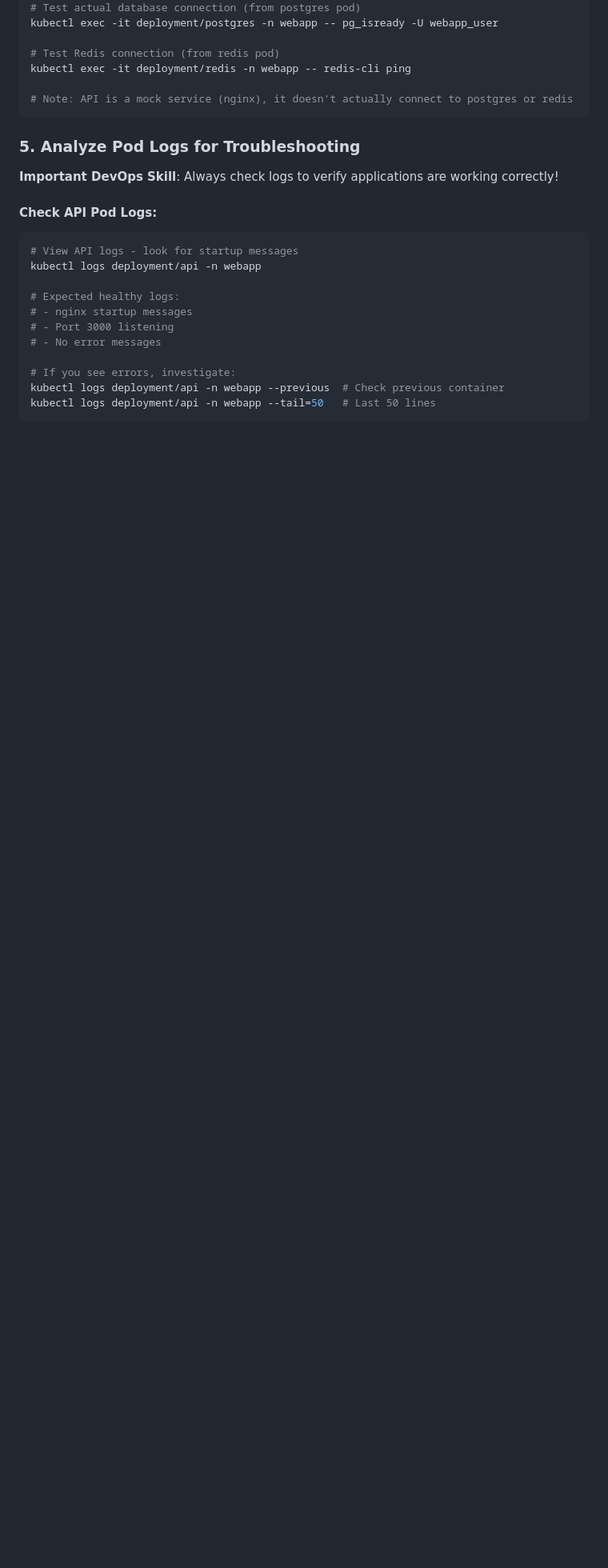
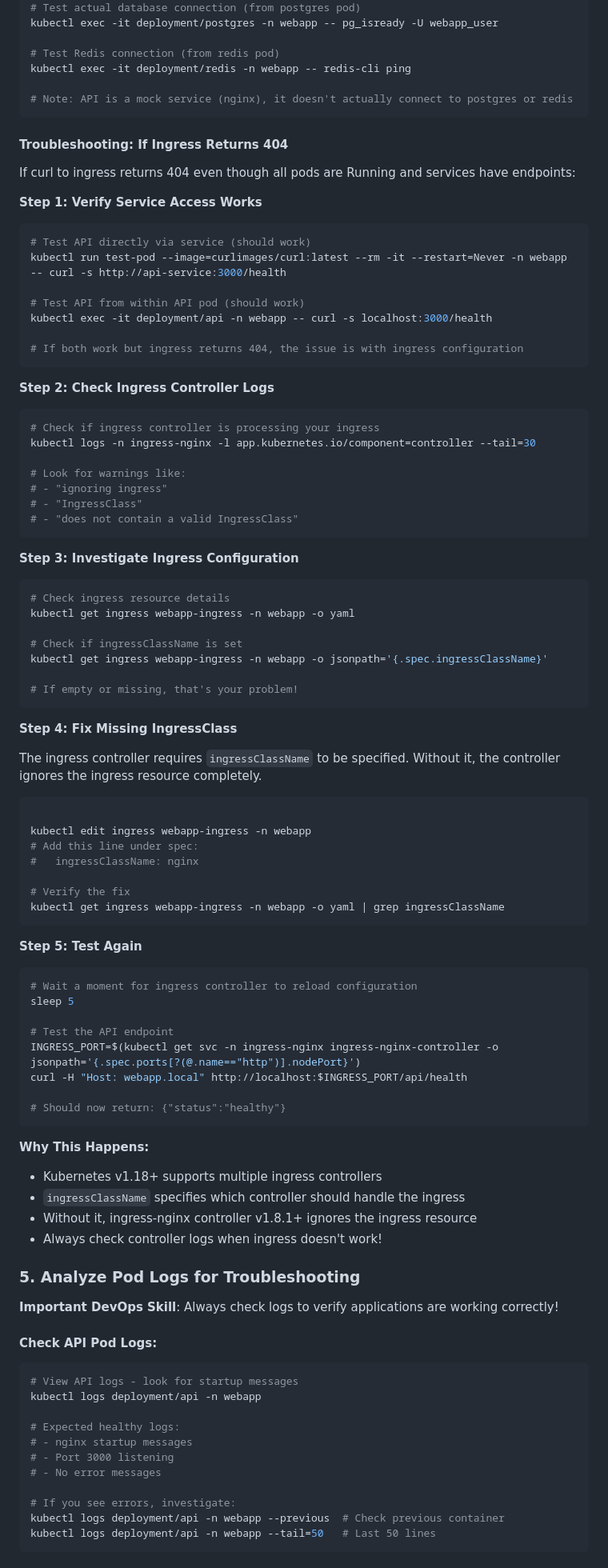
Before and after one commit to BpnOdeme/devops-interview-scenarios, a Markdown page: kubernetes-pod-troubleshooting/step5.md, the part around the change. Shown at 80% size. GitHub-like rendering; blank space fills up the shorter version.

Commit message:
up step5 md

````diff
--- a/kubernetes-pod-troubleshooting/step5.md
+++ b/kubernetes-pod-troubleshooting/step5.md
@@ -139,6 +139,75 @@ kubectl exec -it deployment/redis -n webapp -- redis-cli ping
 
 # Note: API is a mock service (nginx), it doesn't actually connect to postgres or redis
 ```
+
+#### Troubleshooting: If Ingress Returns 404
+
+If curl to ingress returns 404 even though all pods are Running and services have endpoints:
+
+**Step 1: Verify Service Access Works**
+```bash
+# Test API directly via service (should work)
+kubectl run test-pod --image=curlimages/curl:latest --rm -it --restart=Never -n webapp -- curl -s http://api-service:3000/health
+
+# Test API from within API pod (should work)
+kubectl exec -it deployment/api -n webapp -- curl -s localhost:3000/health
+
+# If both work but ingress returns 404, the issue is with ingress configuration
+```
+
+**Step 2: Check Ingress Controller Logs**
+```bash
+# Check if ingress controller is processing your ingress
+kubectl logs -n ingress-nginx -l app.kubernetes.io/component=controller --tail=30
+
+# Look for warnings like:
+# - "ignoring ingress"
+# - "IngressClass"
+# - "does not contain a valid IngressClass"
+```
+
+**Step 3: Investigate Ingress Configuration**
+```bash
+# Check ingress resource details
+kubectl get ingress webapp-ingress -n webapp -o yaml
+
+# Check if ingressClassName is set
+kubectl get ingress webapp-ingress -n webapp -o jsonpath='{.spec.ingressClassName}'
+
+# If empty or missing, that's your problem!
+```
+
+**Step 4: Fix Missing IngressClass**
+
+The ingress controller requires `ingressClassName` to be specified. Without it, the controller ignores the ingress resource completely.
+
+```bash
+
+kubectl edit ingress webapp-ingress -n webapp
+# Add this line under spec:
+#   ingressClassName: nginx
+
+# Verify the fix
+kubectl get ingress webapp-ingress -n webapp -o yaml | grep ingressClassName
+```
+
+**Step 5: Test Again**
+```bash
+# Wait a moment for ingress controller to reload configuration
+sleep 5
+
+# Test the API endpoint
+INGRESS_PORT=$(kubectl get svc -n ingress-nginx ingress-nginx-controller -o jsonpath='{.spec.ports[?(@.name=="http")].nodePort}')
+curl -H "Host: webapp.local" http://localhost:$INGRESS_PORT/api/health
+
+# Should now return: {"status":"healthy"}
+```
+
+**Why This Happens:**
+- Kubernetes v1.18+ supports multiple ingress controllers
+- `ingressClassName` specifies which controller should handle the ingress
+- Without it, ingress-nginx controller v1.8.1+ ignores the ingress resource
+- Always check controller logs when ingress doesn't work!
 
 ### 5. Analyze Pod Logs for Troubleshooting
 
````
